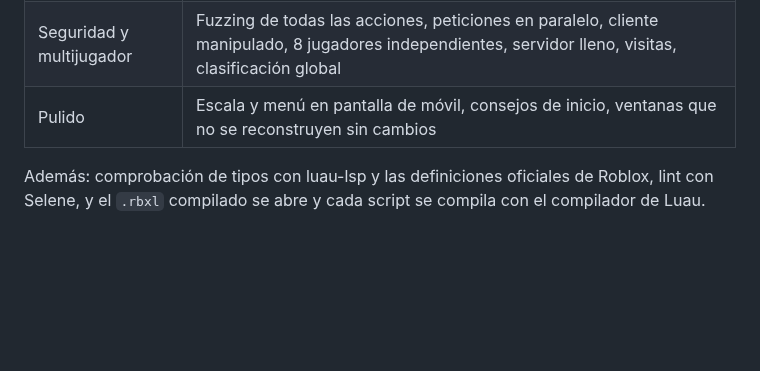
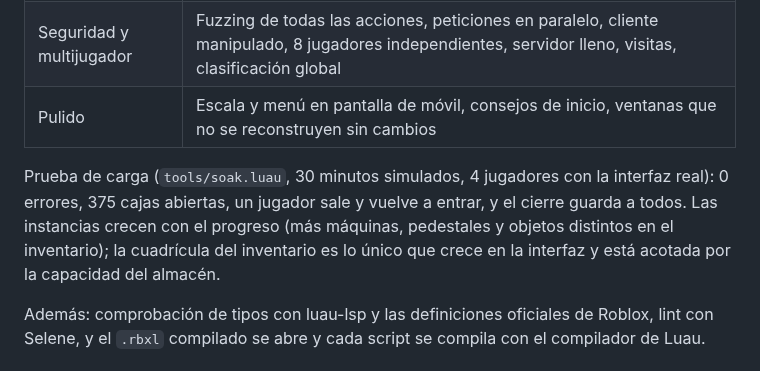
Before and after one commit to Capitandorado/PruebasClaudeRoblox, a Markdown page: docs/TESTING.md, the part around the change. Rendered like a GitHub page; blank space fills up the shorter version.

```diff
--- a/docs/TESTING.md
+++ b/docs/TESTING.md
@@ -31,6 +31,12 @@ interfaz se construye y las pruebas pulsan sus botones.
 | Seguridad y multijugador | Fuzzing de todas las acciones, peticiones en paralelo, cliente manipulado, 8 jugadores independientes, servidor lleno, visitas, clasificación global |
 | Pulido | Escala y menú en pantalla de móvil, consejos de inicio, ventanas que no se reconstruyen sin cambios |
 
+Prueba de carga (`tools/soak.luau`, 30 minutos simulados, 4 jugadores con la interfaz real):
+0 errores, 375 cajas abiertas, un jugador sale y vuelve a entrar, y el cierre guarda a todos.
+Las instancias crecen con el progreso (más máquinas, pedestales y objetos distintos en el
+inventario); la cuadrícula del inventario es lo único que crece en la interfaz y está acotada
+por la capacidad del almacén.
+
 Además: comprobación de tipos con luau-lsp y las definiciones oficiales de Roblox, lint con
 Selene, y el `.rbxl` compilado se abre y cada script se compila con el compilador de Luau.
 
```
Also changed, not shown: README.md (+2 -1 lines), docs/DEVELOPMENT.md (+12 -0 lines), docs/images/plot.png, docs/images/world.png (added), 11 other files.
